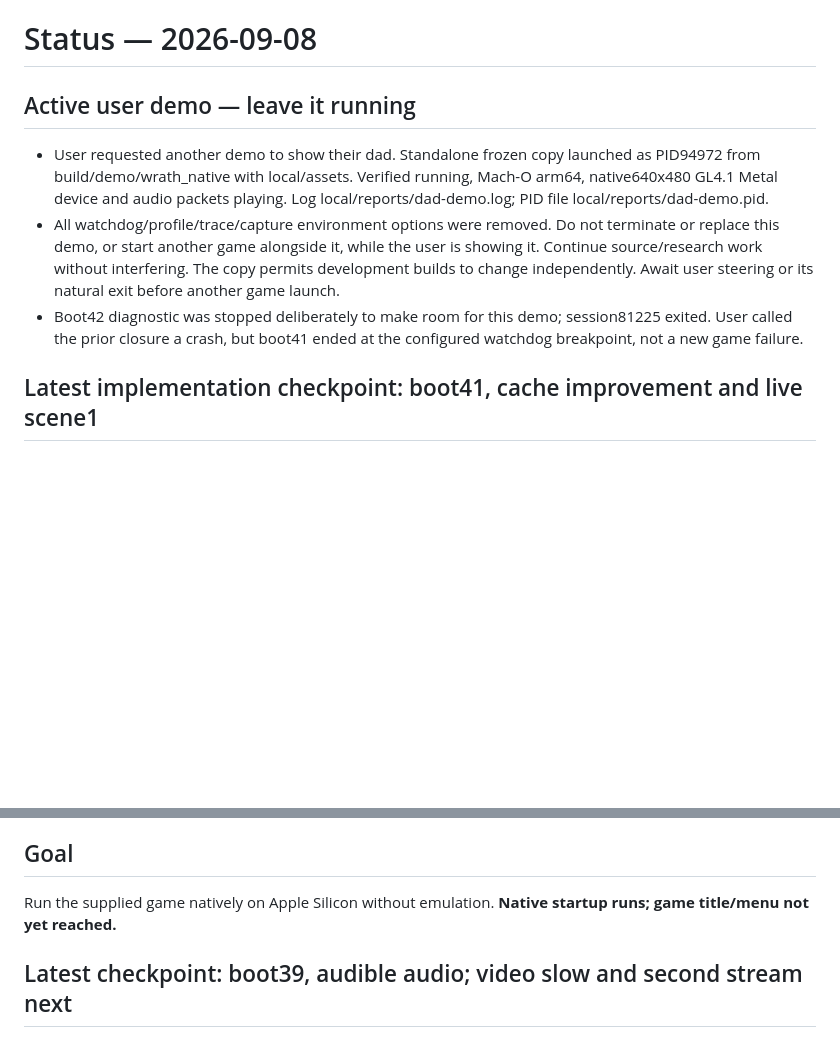
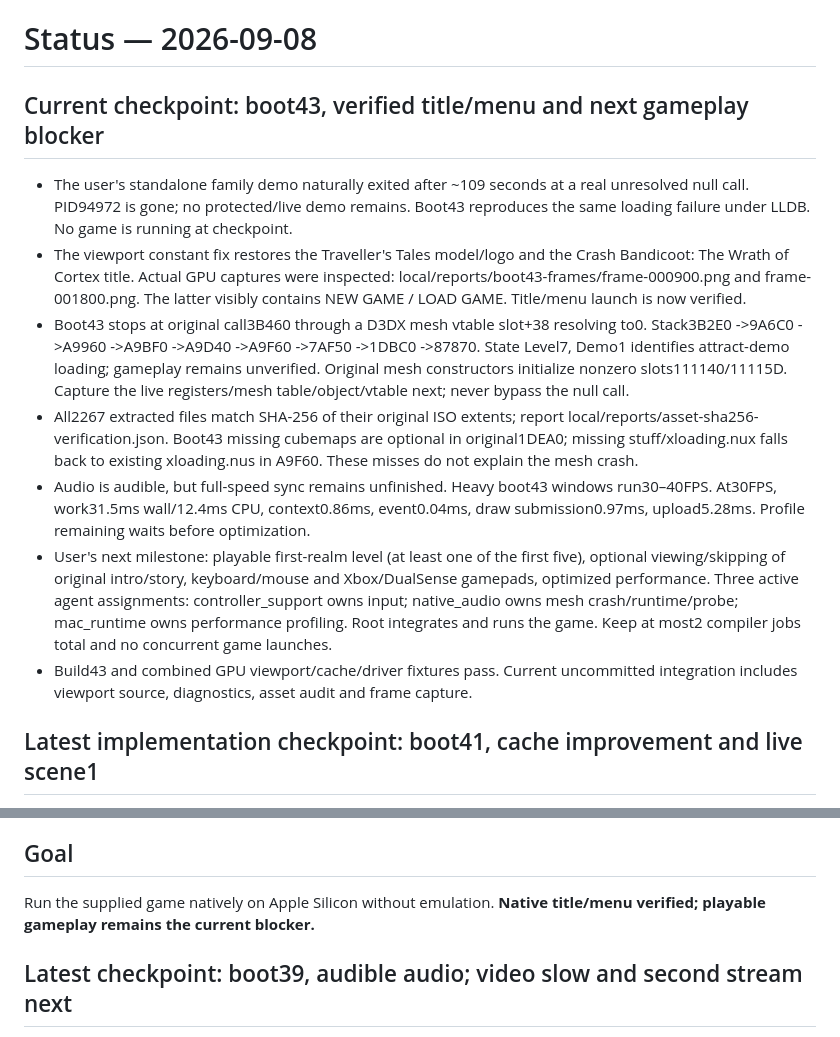
Before and after one commit to pkyanam/WumpaForge, a Markdown page: docs/STATUS.md, 2 parts joined by grey strips. Rendered like a GitHub page; blank space fills up the shorter version.

Commit message:
Record verified native title menu and first-realm gameplay milestone

```diff
--- a/docs/STATUS.md
+++ b/docs/STATUS.md
@@ -1,18 +1,33 @@
 # Status — 2026-09-08
 
-## Active user demo — leave it running
-- User requested another demo to show their dad. Standalone frozen copy launched
-  as PID94972 from build/demo/wrath_native with local/assets. Verified running,
-  Mach-O arm64, native640x480 GL4.1 Metal device and audio packets playing.
-  Log local/reports/dad-demo.log; PID file local/reports/dad-demo.pid.
-- All watchdog/profile/trace/capture environment options were removed. Do not
-  terminate or replace this demo, or start another game alongside it, while the
-  user is showing it. Continue source/research work without interfering. The copy
-  permits development builds to change independently. Await user steering or its
-  natural exit before another game launch.
-- Boot42 diagnostic was stopped deliberately to make room for this demo;
-  session81225 exited. User called the prior closure a crash, but boot41 ended at
-  the configured watchdog breakpoint, not a new game failure.
+## Current checkpoint: boot43, verified title/menu and next gameplay blocker
+- The user's standalone family demo naturally exited after ~109 seconds at a real
+  unresolved null call. PID94972 is gone; no protected/live demo remains. Boot43
+  reproduces the same loading failure under LLDB. No game is running at checkpoint.
+- The viewport constant fix restores the Traveller's Tales model/logo and the
+  Crash Bandicoot: The Wrath of Cortex title. Actual GPU captures were inspected:
+  local/reports/boot43-frames/frame-000900.png and frame-001800.png. The latter
+  visibly contains NEW GAME / LOAD GAME. Title/menu launch is now verified.
+- Boot43 stops at original call3B460 through a D3DX mesh vtable slot+38 resolving
+  to0. Stack3B2E0 ->9A6C0 ->A9960 ->A9BF0 ->A9D40 ->A9F60 ->7AF50 ->1DBC0 ->87870.
+  State Level7, Demo1 identifies attract-demo loading; gameplay remains unverified.
+  Original mesh constructors initialize nonzero slots111140/11115D. Capture the
+  live registers/mesh table/object/vtable next; never bypass the null call.
+- All2267 extracted files match SHA-256 of their original ISO extents; report
+  local/reports/asset-sha256-verification.json. Boot43 missing cubemaps are optional
+  in original1DEA0; missing stuff/xloading.nux falls back to existing xloading.nus
+  in A9F60. These misses do not explain the mesh crash.
+- Audio is audible, but full-speed sync remains unfinished. Heavy boot43 windows
+  run30–40FPS. At30FPS, work31.5ms wall/12.4ms CPU, context0.86ms, event0.04ms,
+  draw submission0.97ms, upload5.28ms. Profile remaining waits before optimization.
+- User's next milestone: playable first-realm level (at least one of the first
+  five), optional viewing/skipping of original intro/story, keyboard/mouse and
+  Xbox/DualSense gamepads, optimized performance. Three active agent assignments:
+  controller_support owns input; native_audio owns mesh crash/runtime/probe;
+  mac_runtime owns performance profiling. Root integrates and runs the game.
+  Keep at most2 compiler jobs total and no concurrent game launches.
+- Build43 and combined GPU viewport/cache/driver fixtures pass. Current uncommitted
+  integration includes viewport source, diagnostics, asset audit and frame capture.
 
 ## Latest implementation checkpoint: boot41, cache improvement and live scene1
 - 4c06da8 adds exact encoded-byte texture/palette snapshots, capped64MiB with
@@ -39,7 +54,7 @@
   save/load and clean shutdown verification remain. Preserve the live dad demo.
 
 ## Goal
-Run the supplied game natively on Apple Silicon without emulation. **Native startup runs; game title/menu not yet reached.**
+Run the supplied game natively on Apple Silicon without emulation. **Native title/menu verified; playable gameplay remains the current blocker.**
 
 ## Latest checkpoint: boot39, audible audio; video slow and second stream next
 - User confirms the new run has audible publisher intro, but video runs below
```
Also changed, not shown: AGENTS.md (+5 -0 lines).
